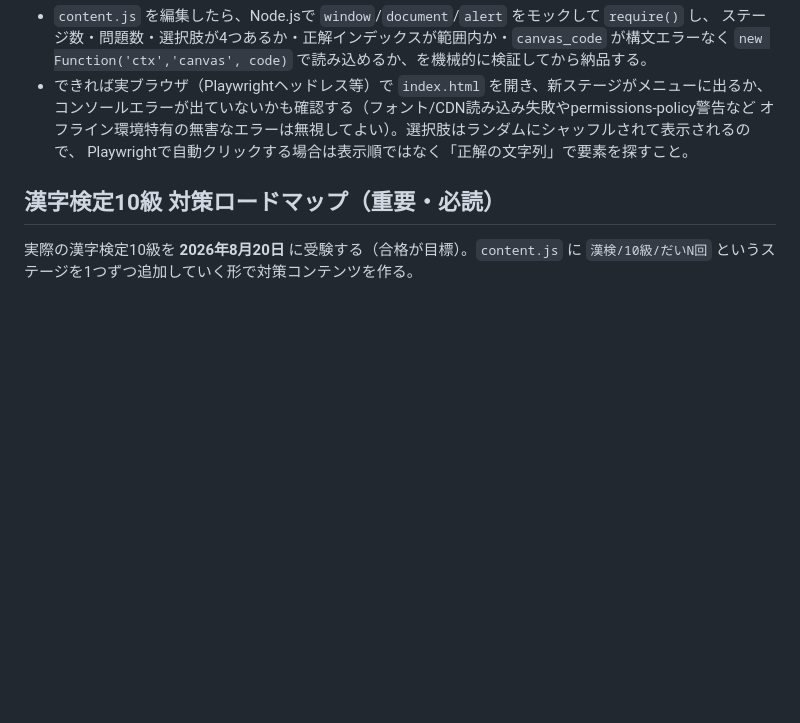
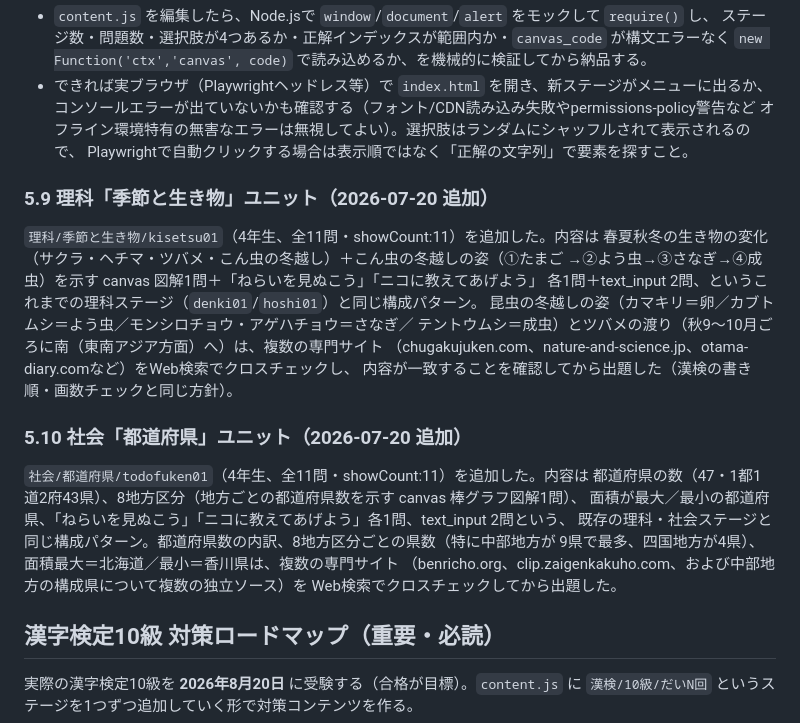
Before and after one commit to nekobb619-jpg/yumekawa, a Markdown page: AGENTS.md, the part around the change. GitHub-like rendering; blank space fills up the shorter version.

```diff
--- a/AGENTS.md
+++ b/AGENTS.md
@@ -157,6 +157,25 @@ Claude と Antigravity のどちらが作業しても、同じルール・同じ
   オフライン環境特有の無害なエラーは無視してよい）。選択肢はランダムにシャッフルされて表示されるので、
   Playwrightで自動クリックする場合は表示順ではなく「正解の文字列」で要素を探すこと。
 
+### 5.9 理科「季節と生き物」ユニット（2026-07-20 追加）
+`理科/季節と生き物/kisetsu01`（4年生、全11問・showCount:11）を追加した。内容は
+春夏秋冬の生き物の変化（サクラ・ヘチマ・ツバメ・こん虫の冬越し）＋こん虫の冬越しの姿（①たまご
+→②よう虫→③さなぎ→④成虫）を示す canvas 図解1問＋「ねらいを見ぬこう」「ニコに教えてあげよう」
+各1問＋text_input 2問、というこれまでの理科ステージ（`denki01`/`hoshi01`）と同じ構成パターン。
+昆虫の冬越しの姿（カマキリ＝卵／カブトムシ＝よう虫／モンシロチョウ・アゲハチョウ＝さなぎ／
+テントウムシ＝成虫）とツバメの渡り（秋9〜10月ごろに南（東南アジア方面）へ）は、複数の専門サイト
+（chugakujuken.com、nature-and-science.jp、otama-diary.comなど）をWeb検索でクロスチェックし、
+内容が一致することを確認してから出題した（漢検の書き順・画数チェックと同じ方針）。
+
+### 5.10 社会「都道府県」ユニット（2026-07-20 追加）
+`社会/都道府県/todofuken01`（4年生、全11問・showCount:11）を追加した。内容は
+都道府県の数（47・1都1道2府43県）、8地方区分（地方ごとの都道府県数を示す canvas 棒グラフ図解1問）、
+面積が最大／最小の都道府県、「ねらいを見ぬこう」「ニコに教えてあげよう」各1問、text_input 2問という、
+既存の理科・社会ステージと同じ構成パターン。都道府県数の内訳、8地方区分ごとの県数（特に中部地方が
+9県で最多、四国地方が4県）、面積最大＝北海道／最小＝香川県は、複数の専門サイト
+（benricho.org、clip.zaigenkakuho.com、および中部地方の構成県について複数の独立ソース）を
+Web検索でクロスチェックしてから出題した。
+
 ## 漢字検定10級 対策ロードマップ（重要・必読）
 実際の漢字検定10級を **2026年8月20日** に受験する（合格が目標）。`content.js` に
 `漢検/10級/だいN回` というステージを1つずつ追加していく形で対策コンテンツを作る。
```
